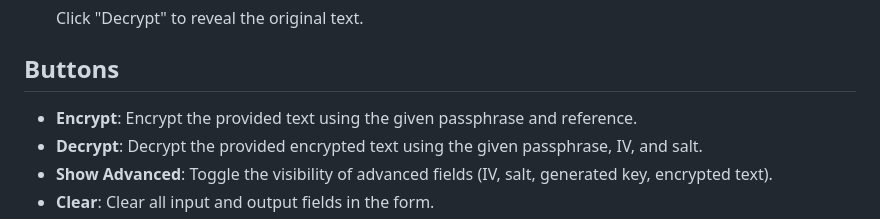
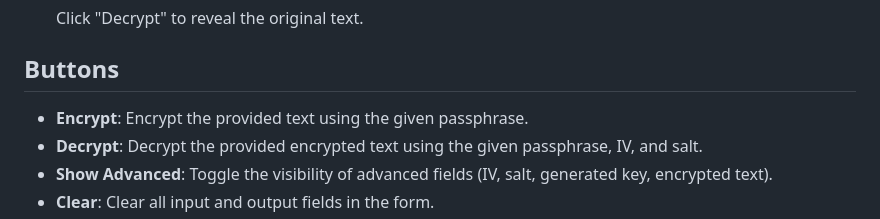
Before and after one commit to ibizara/EasyTextEncrypt, a Markdown page: README.md, the part around the change. Drawn GitHub-style.

```diff
--- a/README.md
+++ b/README.md
@@ -59,7 +59,7 @@ Additional features and fields:
 
 ## Buttons
 
-- **Encrypt**: Encrypt the provided text using the given passphrase and reference.
+- **Encrypt**: Encrypt the provided text using the given passphrase.
 - **Decrypt**: Decrypt the provided encrypted text using the given passphrase, IV, and salt.
 - **Show Advanced**: Toggle the visibility of advanced fields (IV, salt, generated key, encrypted text).
 - **Clear**: Clear all input and output fields in the form.
```
